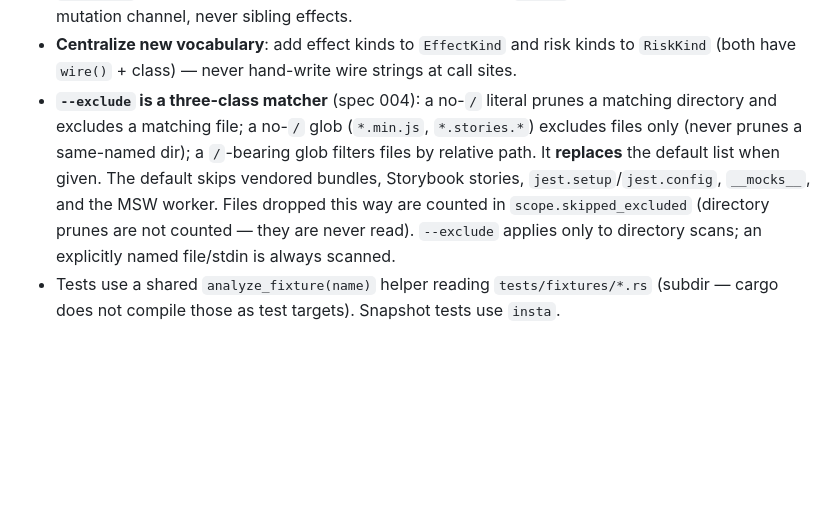
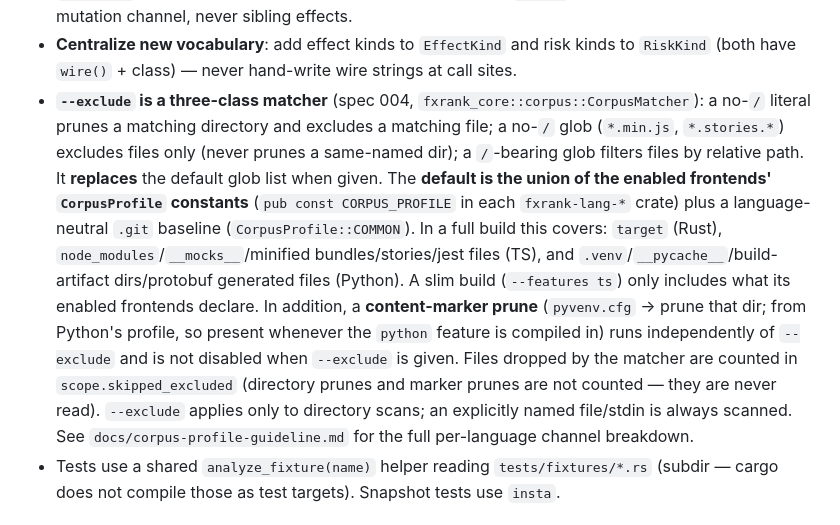
Before and after one commit to caasi/fxrank, a Markdown page: CLAUDE.md, the part around the change. GitHub-like rendering; blank space fills up the shorter version.

```diff
--- a/CLAUDE.md
+++ b/CLAUDE.md
@@ -190,15 +190,23 @@ CLI → core::Report::build(scope, hotspots, diagnostics, limit)  → compact JS
   The discount touches only the mutation channel, never sibling effects.
 - **Centralize new vocabulary**: add effect kinds to `EffectKind` and risk kinds to
   `RiskKind` (both have `wire()` + class) — never hand-write wire strings at call sites.
-- **`--exclude` is a three-class matcher** (spec 004): a no-`/` literal prunes a
-  matching directory and excludes a matching file; a no-`/` glob (`*.min.js`,
-  `*.stories.*`) excludes files only (never prunes a same-named dir); a `/`-bearing
-  glob filters files by relative path. It **replaces** the default list when given.
-  The default skips vendored bundles, Storybook stories, `jest.setup`/`jest.config`,
-  `__mocks__`, and the MSW worker. Files dropped this way are counted in
-  `scope.skipped_excluded` (directory prunes are not counted — they are never read).
-  `--exclude` applies only to directory scans; an explicitly named file/stdin is
-  always scanned.
+- **`--exclude` is a three-class matcher** (spec 004, `fxrank_core::corpus::CorpusMatcher`):
+  a no-`/` literal prunes a matching directory and excludes a matching file; a no-`/` glob
+  (`*.min.js`, `*.stories.*`) excludes files only (never prunes a same-named dir); a
+  `/`-bearing glob filters files by relative path. It **replaces** the default glob list
+  when given. The **default is the union of the enabled frontends' `CorpusProfile`
+  constants** (`pub const CORPUS_PROFILE` in each `fxrank-lang-*` crate) plus a
+  language-neutral `.git` baseline (`CorpusProfile::COMMON`). In a full build this covers:
+  `target` (Rust), `node_modules`/`__mocks__`/minified bundles/stories/jest files (TS), and
+  `.venv`/`__pycache__`/build-artifact dirs/protobuf generated files (Python). A slim build
+  (`--features ts`) only includes what its enabled frontends declare. In addition, a
+  **content-marker prune** (`pyvenv.cfg` → prune that dir; from Python's profile, so present
+  whenever the `python` feature is compiled in) runs independently of `--exclude` and is
+  not disabled when `--exclude` is given. Files dropped by the
+  matcher are counted in `scope.skipped_excluded` (directory prunes and marker prunes are
+  not counted — they are never read). `--exclude` applies only to directory scans; an
+  explicitly named file/stdin is always scanned. See `docs/corpus-profile-guideline.md`
+  for the full per-language channel breakdown.
 - Tests use a shared `analyze_fixture(name)` helper reading `tests/fixtures/*.rs`
   (subdir — cargo does not compile those as test targets). Snapshot tests use `insta`.
 
```
Also changed, not shown: docs/corpus-profile-guideline.md (added, +189 -0 lines), 1 other file.
